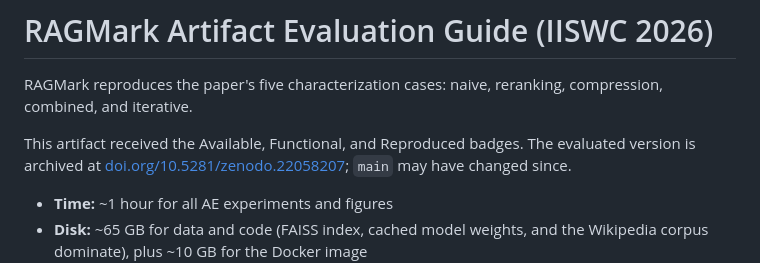
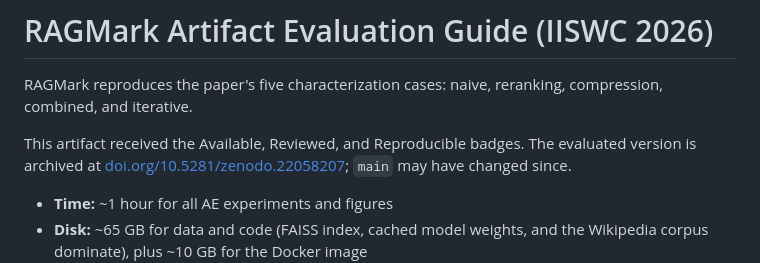
Before and after one commit to zferic/RAGMark, a Markdown page: ae_evaluation/README.md, the part around the change. Drawn GitHub-style.

```diff
--- a/ae_evaluation/README.md
+++ b/ae_evaluation/README.md
@@ -2,7 +2,7 @@
 
 RAGMark reproduces the paper's five characterization cases: naive, reranking, compression, combined, and iterative.
 
-This artifact received the Available, Functional, and Reproduced badges. The evaluated version is
+This artifact received the Available, Reviewed, and Reproducible badges. The evaluated version is
 archived at [doi.org/10.5281/zenodo.22058207](https://doi.org/10.5281/zenodo.22058207); `main` may
 have changed since.
 
```
Also changed, not shown: README.md (+1 -1 lines).
